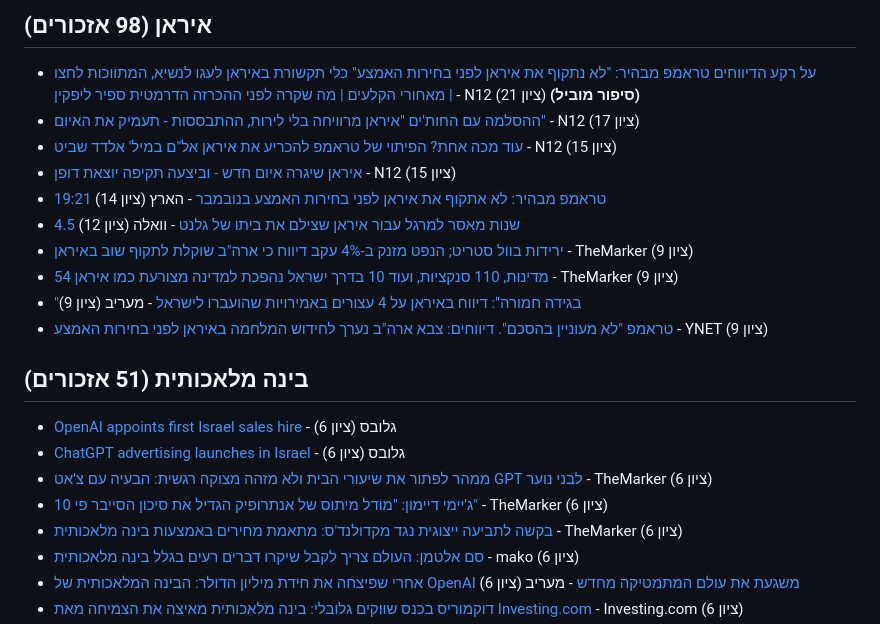
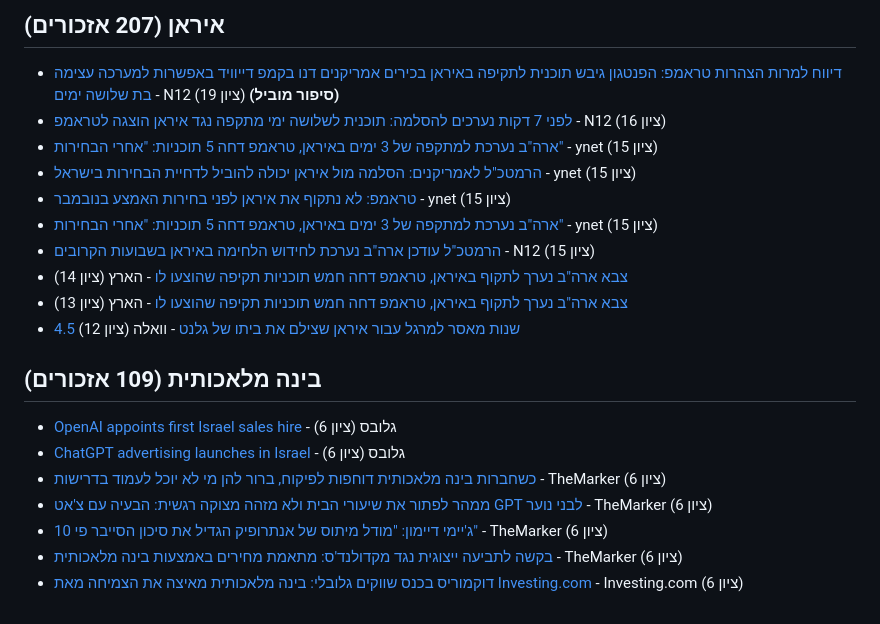
Before and after one commit to workjon730/il-media-tracker, a Markdown page: digests/2026-10-09-בוקר.md, the part around one of its changes. Drawn GitHub-style.

Commit message:
digest: 2026-10-09 11:39 UTC

```diff
--- a/digests/2026-10-09-בוקר.md
+++ b/digests/2026-10-09-בוקר.md
@@ -3,22 +3,21 @@
 
-## איראן (98 אזכורים)
-- [על רקע הדיווחים טראמפ מבהיר: "לא נתקוף את איראן לפני בחירות האמצע" כלי תקשורת באיראן לעגו לנשיא, המתווכות לחצו מאחורי הקלעים | מה שקרה לפני ההכרזה הדרמטית ספיר ליפקין |](https://www.mako.co.il/news-world/2026_q4/Article-29cc0dbd96b11a1026.htm) - N12 (ציון 21) **(סיפור מוביל)**
-- [ההסלמה עם החות'ים "איראן מרוויחה בלי לירות, ההתבססות - תעמיק את האיום"](https://www.mako.co.il/news-world/2026_q4/Article-58b0511549911a1027.htm) - N12 (ציון 17)
-- [עוד מכה אחת? הפיתוי של טראמפ להכריע את איראן אל"ם במיל' אלדד שביט](https://www.mako.co.il/news-columns/2026_q4/Article-d2b6eaaa3eb11a1027.htm) - N12 (ציון 15)
-- [איראן שיגרה איום חדש - וביצעה תקיפה יוצאת דופן](https://www.mako.co.il/news-world/2026_q4/Article-29122c1028a11a1026.htm) - N12 (ציון 15)
-- [19:21 טראמפ מבהיר: לא אתקוף את איראן לפני בחירות האמצע בנובמבר](https://www.haaretz.co.il/news/dailynews/2026-10-08/ty-article-live/000001a1-182e-d042-a9e9-182e0e640000?liveBlogItemId=1870278963) - הארץ (ציון 14)
+## איראן (207 אזכורים)
+- [דיווח למרות הצהרות טראמפ: הפנטגון גיבש תוכנית לתקיפה באיראן בכירים אמריקנים דנו בקמפ דייוויד באפשרות למערכה עצימה בת שלושה ימים](https://www.mako.co.il/news-world/2026_q4/Article-dbc4f33745d11a1027.htm) - N12 (ציון 19) **(סיפור מוביל)**
+- [לפני 7 דקות נערכים להסלמה: תוכנית לשלושה ימי מתקפה נגד איראן הוצגה לטראמפ](https://www.mako.co.il/news-shorts/2026-m10_w02/shorts-6c138a45e0f11a1027.htm) - N12 (ציון 16)
+- [ארה"ב נערכת למתקפה של 3 ימים באיראן, טראמפ דחה 5 תוכניות: "אחרי הבחירות"](https://www.ynet.co.il/news/article/hjol6ybjzx) - ynet (ציון 15)
+- [הרמטכ"ל לאמריקנים: הסלמה מול איראן יכולה להוביל לדחיית הבחירות בישראל](https://www.ynet.co.il/news/article/bj0ty8himl) - ynet (ציון 15)
+- [טראמפ: לא נתקוף את איראן לפני בחירות האמצע בנובמבר](https://www.ynet.co.il/news/article/h1lbxshome) - ynet (ציון 15)
+- [ארה"ב נערכת למתקפה של 3 ימים באיראן, טראמפ דחה 5 תוכניות: "אחרי הבחירות"](https://www.ynet.co.il/news/article/hjol6ybjzx) - ynet (ציון 15)
+- [הרמטכ"ל עודכן ארה"ב נערכת לחידוש הלחימה באיראן בשבועות הקרובים](https://www.mako.co.il/news-military/2026_q4/Article-198fad7077c11a1026.htm) - N12 (ציון 15)
+- [צבא ארה"ב נערך לתקוף באיראן, טראמפ דחה חמש תוכניות תקיפה שהוצעו לו](https://www.haaretz.co.il/news/world/middle-east/2026-10-08/ty-article/.premium/000001a1-1c5b-da49-a5e9-1dfbb6d40000) - הארץ (ציון 14)
+- [צבא ארה"ב נערך לתקוף באיראן, טראמפ דחה חמש תוכניות תקיפה שהוצעו לו](https://www.haaretz.co.il/news/world/middle-east/2026-10-08/ty-article/.premium/000001a1-1c5b-da49-a5e9-1dfbb6d40000) - הארץ (ציון 13)
 - [4.5 שנות מאסר למרגל עבור איראן שצילם את ביתו של גלנט](https://news.walla.co.il/item/3869240) - וואלה (ציון 12)
-- [ירידות בוול סטריט; הנפט מזנק ב-4% עקב דיווח כי ארה"ב שוקלת לתקוף שוב באיראן](https://www.themarker.com/wallstreet/2026-10-08/ty-article-live/000001a1-0a37-dff9-a3b3-cf3fba8e0000) - TheMarker (ציון 9)
-- [54 מדינות, 110 סנקציות, ועוד 10 בדרך ישראל נהפכת למדינה מצורעת כמו איראן](https://www.themarker.com/news/politics/2026-10-07/ty-article/.premium/000001a1-1693-dba5-a5bf-dfd39e2c0000) - TheMarker (ציון 9)
-- ["בגידה חמורה": דיווח באיראן על 4 עצורים באמירויות שהועברו לישראל](https://www.maariv.co.il/news/world/article-1375049) - מעריב (ציון 9)
-- [טראמפ "לא מעוניין בהסכם". דיווחים: צבא ארה"ב נערך לחידוש המלחמה באיראן לפני בחירות האמצע](https://news.google.com/rss/articles/CBMiWkFVX3lxTE55RnRZMXY5UGZ0TGo5V2JmcDVvMXZYZi1jLXRxTTFlSlNQeUZKcTNfeWJpSjREVjNyaHlGUnppY1JMcGstR0lzZGJUQld0aFdQdGNQTm5oUWZLQQ?oc=5) - YNET (ציון 9)
 
-## בינה מלאכותית (51 אזכורים)
+## בינה מלאכותית (109 אזכורים)
 - [OpenAI appoints first Israel sales hire](https://en.globes.co.il/en/article-1001558087#utm_source=RSS) - גלובס (ציון 6)
 - [ChatGPT advertising launches in Israel](https://en.globes.co.il/en/article-1001556780#utm_source=RSS) - גלובס (ציון 6)
+- [כשחברות בינה מלאכותית דוחפות לפיקוח, ברור להן מי לא יוכל לעמוד בדרישות](https://www.themarker.com/blogs/2026-10-08/ty-article/000001a1-1c32-d09f-a7b1-1fb2189f0000) - TheMarker (ציון 6)
 - [ממהר לפתור את שיעורי הבית ולא מזהה מצוקה רגשית: הבעיה עם צ'אט GPT לבני נוער](https://www.themarker.com/wallstreet/2026-10-08/ty-article/.premium/000001a1-1a89-dbd6-a5a5-9bffe5950000) - TheMarker (ציון 6)
 - [ג'יימי דיימון: "מודל מיתוס של אנתרופיק הגדיל את סיכון הסייבר פי 10"](https://www.themarker.com/wallstreet/2026-10-06/ty-article/.premium/000001a1-121b-d091-aba9-17db6aa20000) - TheMarker (ציון 6)
 - [בקשה לתביעה ייצוגית נגד מקדולנד'ס: מתאמת מחירים באמצעות בינה מלאכותית](https://www.themarker.com/wallstreet/2026-10-06/ty-article/.premium/000001a1-0fd5-d502-ada5-bfdd500c0000) - TheMarker (ציון 6)
-- [סם אלטמן: העולם צריך לקבל שיקרו דברים רעים בגלל בינה מלאכותית](https://news.google.com/rss/articles/CBMic0FVX3lxTFBEemU0RW8xY1pxRkFMUTlDRG1kMVJEbDgycDA1dkpxa2o0MjRIaVdoNTlBX0R2ZzVkYmtDMjNGa1VzMjRHYUJ1OXAxS1dQaE4ySi1vcWVFSUExQTRDQ2piYnpUNmlHMVlLNXFnQTdTLVltQnM?oc=5) - mako (ציון 6)
-- [אחרי שפיצחה את חידת מיליון הדולר: הבינה המלאכותית של OpenAI משגעת את עולם המתמטיקה מחדש](https://news.google.com/rss/articles/CBMiY0FVX3lxTE1uUHU1LU5Uem41aFhraTFTdkZVQVQ1UE5UMmRhczVxdzZudzBWbUZpbzRsQ25uSmVyNFdPdlRfT21iT1ptQnBZdnpmN0R6dWJTaVZNSEpvZUQ3dERpOUpwUkhzZw?oc=5) - מעריב (ציון 6)
 - [דוקמוריס בכנס שווקים גלובלי: בינה מלאכותית מאיצה את הצמיחה מאת Investing.com](https://news.google.com/rss/articles/CBMibkFVX3lxTE5PRUhSNTFnMVY4QzRJZHlrT2gxMlZ3Nmx1ZVlTOU5mRDNzMDRDRnVZX21rWFA0TWZwNVlHNk9QWDhGVlJoZk9XUEVBbk11b2NWZjUxWDRWQ0gxNHFiS0RtQk1TRkRlaEptU3ZsWlF3?oc=5) - Investing.com (ציון 6)
```
Also changed, not shown: other parts of digests/2026-10-09-בוקר.md (+5 -4 lines).
